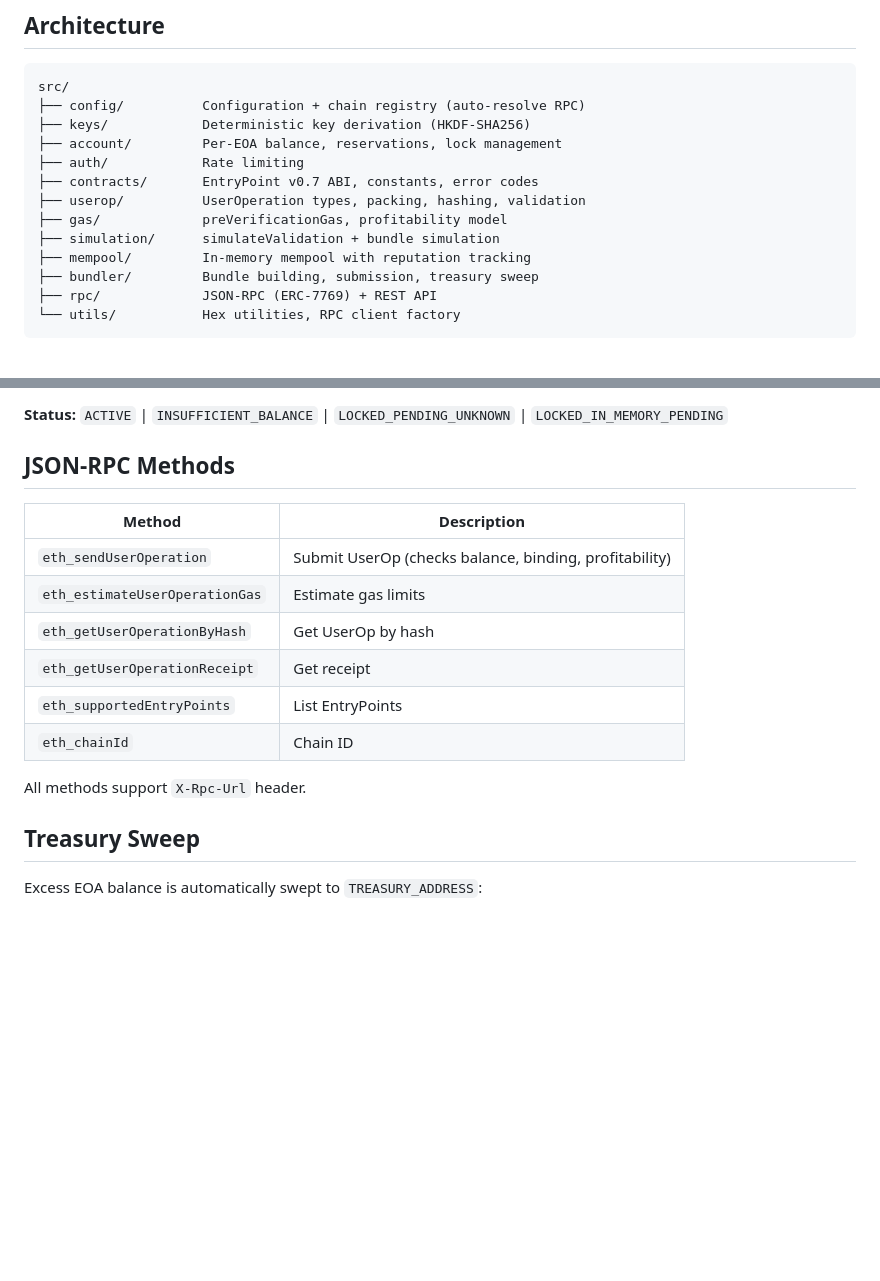
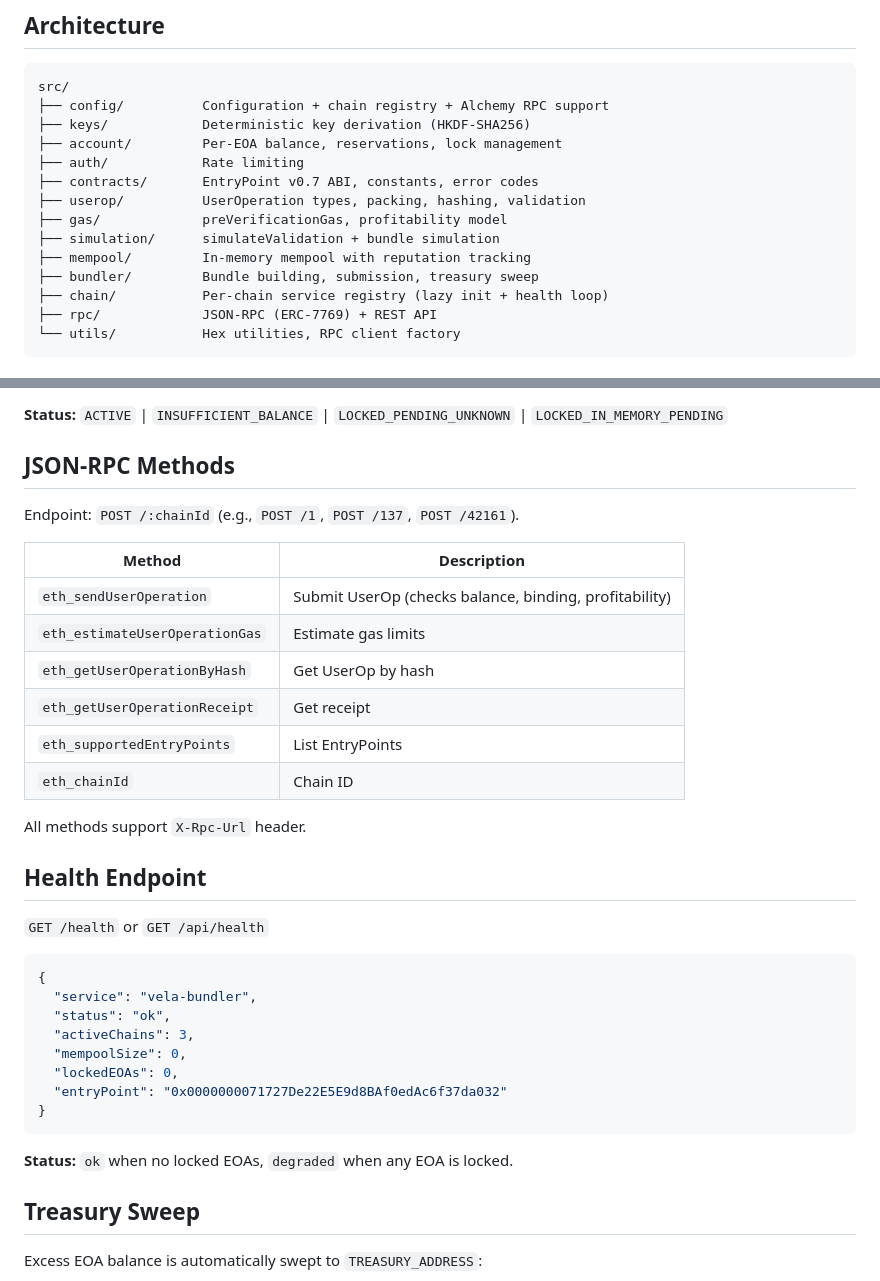
Before and after one commit to mondaylabsltd/vela-bundler, a Markdown page: README.md, 2 parts joined by grey strips. GitHub-like rendering; blank space fills up the shorter version.

````diff
--- a/README.md
+++ b/README.md
@@ -30,7 +30,7 @@ No database — all state is derived or in-memory.
 
 ```
 src/
-├── config/          Configuration + chain registry (auto-resolve RPC)
+├── config/          Configuration + chain registry + Alchemy RPC support
 ├── keys/            Deterministic key derivation (HKDF-SHA256)
 ├── account/         Per-EOA balance, reservations, lock management
 ├── auth/            Rate limiting
@@ -40,6 +40,7 @@ src/
 ├── simulation/      simulateValidation + bundle simulation
 ├── mempool/         In-memory mempool with reputation tracking
 ├── bundler/         Bundle building, submission, treasury sweep
+├── chain/           Per-chain service registry (lazy init + health loop)
 ├── rpc/             JSON-RPC (ERC-7769) + REST API
 └── utils/           Hex utilities, RPC client factory
 ```
@@ -98,6 +98,8 @@ No authentication. Rate limited per IP. Supports `X-Rpc-Url` header.
 
 ## JSON-RPC Methods
 
+Endpoint: `POST /:chainId` (e.g., `POST /1`, `POST /137`, `POST /42161`).
+
 | Method | Description |
 |--------|-------------|
 | `eth_sendUserOperation` | Submit UserOp (checks balance, binding, profitability) |
@@ -108,6 +110,23 @@ No authentication. Rate limited per IP. Supports `X-Rpc-Url` header.
 | `eth_chainId` | Chain ID |
 
 All methods support `X-Rpc-Url` header.
+
+## Health Endpoint
+
+`GET /health` or `GET /api/health`
+
+```json
+{
+  "service": "vela-bundler",
+  "status": "ok",
+  "activeChains": 3,
+  "mempoolSize": 0,
+  "lockedEOAs": 0,
+  "entryPoint": "0x0000000071727De22E5E9d8BAf0edAc6f37da032"
+}
+```
+
+**Status:** `ok` when no locked EOAs, `degraded` when any EOA is locked.
 
 ## Treasury Sweep
 
````
Also changed, not shown: other parts of README.md (+22 -5 lines).
